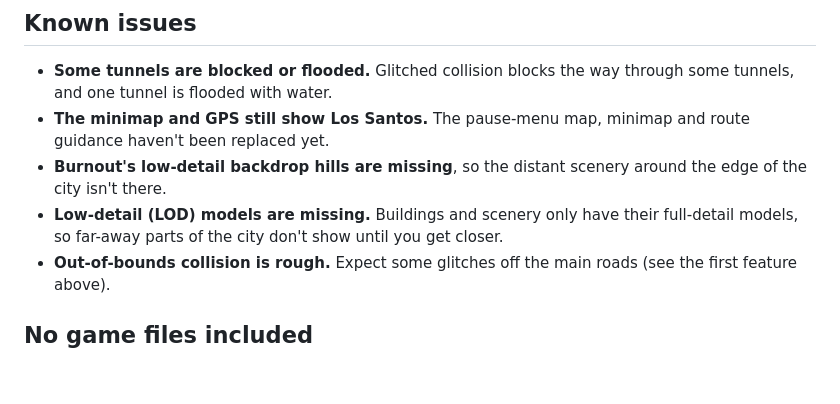
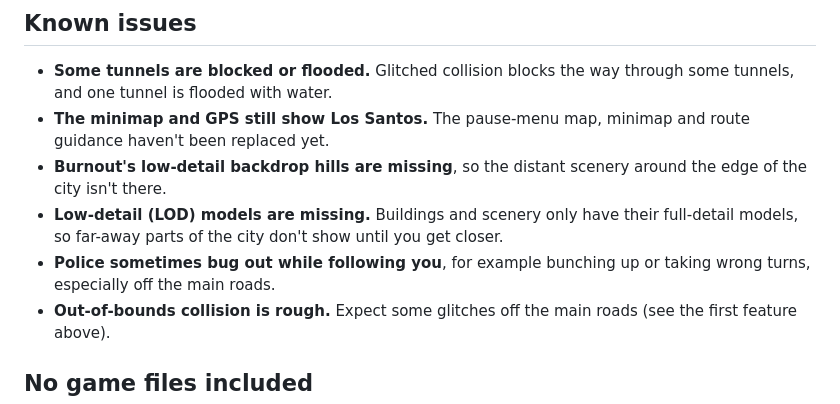
Before and after one commit to themwi98-png/gta-paradise, a Markdown page: README.md, the part around the change. Rendered like a GitHub page; blank space fills up the shorter version.

Commit message:
README: known issue with police pursuit
Co-Authored-By: Claude Opus 5.5 <noreply@anthropic.com>

```diff
--- a/README.md
+++ b/README.md
@@ -30,6 +30,8 @@ The full list, with what's confirmed working, is in
 - **Low-detail (LOD) models are missing.** Buildings and scenery only have
   their full-detail models, so far-away parts of the city don't show until
   you get closer.
+- **Police sometimes bug out while following you**, for example bunching
+  up or taking wrong turns, especially off the main roads.
 - **Out-of-bounds collision is rough.** Expect some glitches off the main
   roads (see the first feature above).
 
```
